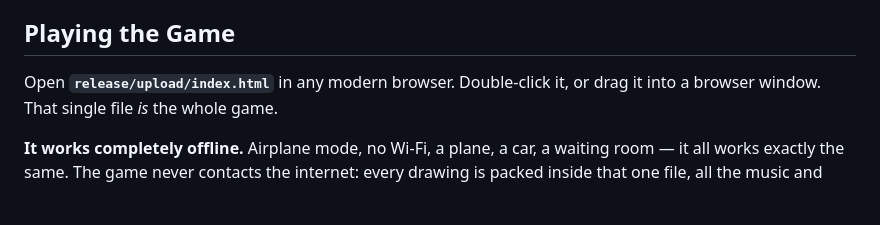
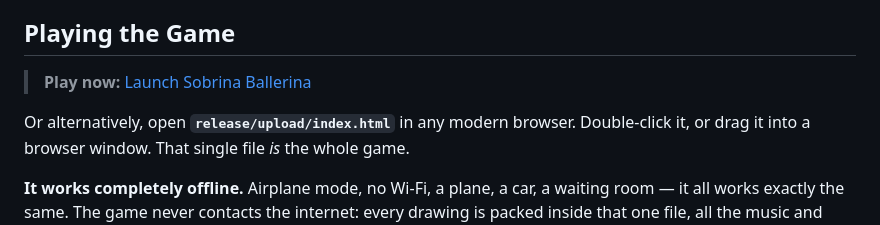
Before and after one commit to VibezZzCoder/sobrina-ballerina, a Markdown page: README.md, the part around the change. Rendered like a GitHub page; blank space fills up the shorter version.

```diff
--- a/README.md
+++ b/README.md
@@ -11,7 +11,9 @@ asks is not *can you survive the stage?* but **can you finish it beautifully?**
 
 ## Playing the Game
 
-Open **`release/upload/index.html`** in any modern browser. Double-click it,
+> **Play now:** [Launch Sobrina Ballerina](https://vibezzzcoder.github.io/sobrina-ballerina/)
+
+Or alternatively, open **`release/upload/index.html`** in any modern browser. Double-click it,
 or drag it into a browser window. That single file *is* the whole game.
 
 **It works completely offline.** Airplane mode, no Wi-Fi, a plane, a car, a
```
